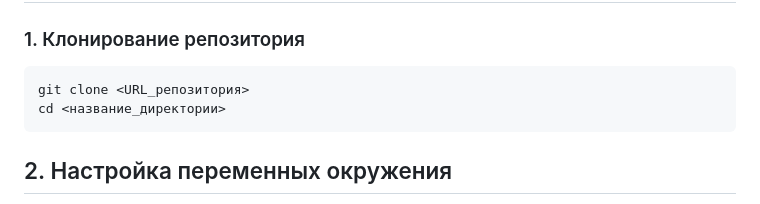
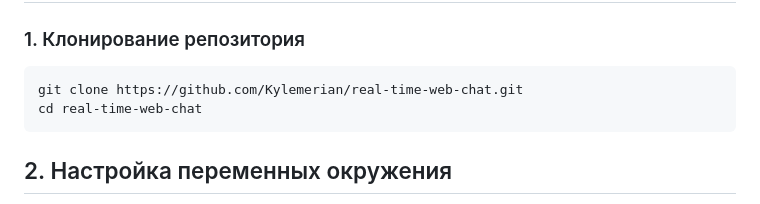
Before and after one commit to Kylemerian/real-time-web-chat, a Markdown page: README.md, the part around the change. Drawn GitHub-style.

````diff
--- a/README.md
+++ b/README.md
@@ -44,8 +44,8 @@
 ### 1. Клонирование репозитория
 
 ```bash
-git clone <URL_репозитория>
-cd <название_директории>
+git clone https://github.com/Kylemerian/real-time-web-chat.git
+cd real-time-web-chat
 ```
 
 ## 2. Настройка переменных окружения
````
